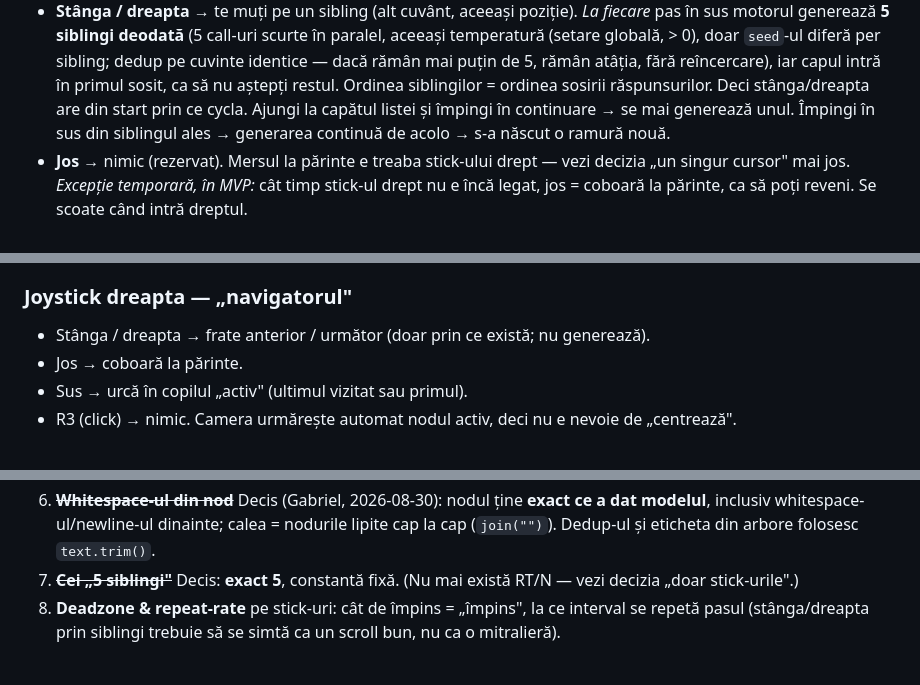
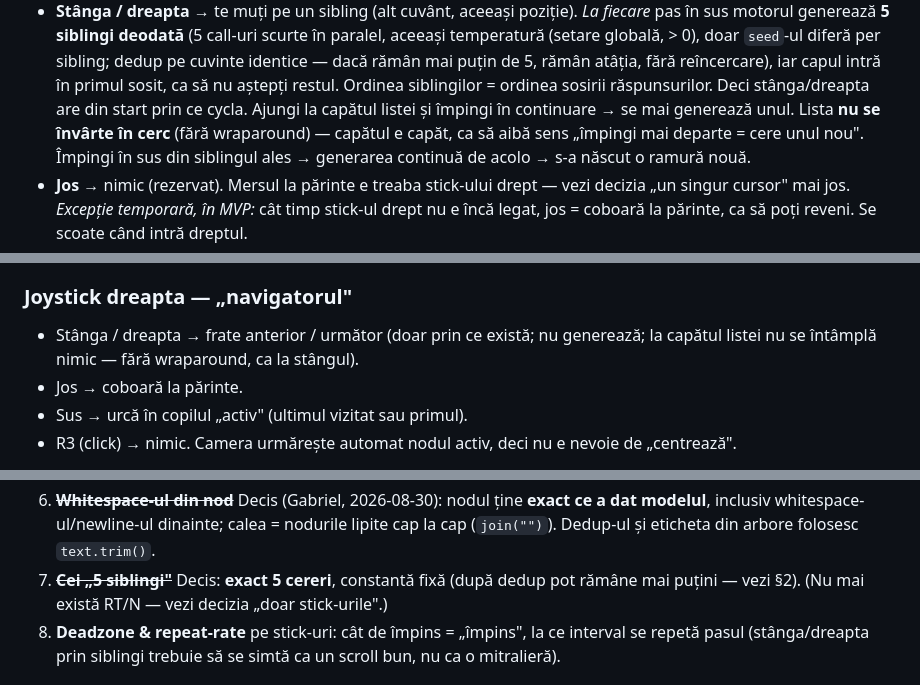
Before and after one commit to gabriel-berzescu/loom-controller, a Markdown page: brainstorming.md, 3 parts joined by grey strips. Rendered like a GitHub page.

```diff
--- a/brainstorming.md
+++ b/brainstorming.md
@@ -51,6 +51,8 @@
   atâția, fără reîncercare), iar capul intră în primul sosit, ca să nu
   aștepți restul. Ordinea siblingilor = ordinea sosirii răspunsurilor. Deci stânga/dreapta are din start prin ce cycla.
   Ajungi la capătul listei și împingi în continuare → se mai generează unul.
+  Lista **nu se învârte în cerc** (fără wraparound) — capătul e capăt, ca să
+  aibă sens „împingi mai departe = cere unul nou".
   Împingi în sus din siblingul ales → generarea continuă de acolo → s-a
   născut o ramură nouă.
 - **Jos** → nimic (rezervat). Mersul la părinte e treaba stick-ului
@@ -94,7 +96,8 @@ loom-urile clasice pe paragrafe.
   5 call-uri scurte fac același lucru mai curat.
 
 ### Joystick dreapta — „navigatorul"
-- Stânga / dreapta → frate anterior / următor (doar prin ce există; nu generează).
+- Stânga / dreapta → frate anterior / următor (doar prin ce există; nu generează;
+  la capătul listei nu se întâmplă nimic — fără wraparound, ca la stângul).
 - Jos → coboară la părinte.
 - Sus → urcă în copilul „activ" (ultimul vizitat sau primul).
 - R3 (click) → nimic. Camera urmărește automat nodul activ, deci nu e
@@ -249,8 +256,9 @@ ramifică — ultimul după MVP, vezi §6), expuse ca tool-uri peste același ar
    **exact ce a dat modelul**, inclusiv whitespace-ul/newline-ul dinainte;
    calea = nodurile lipite cap la cap (`join("")`). Dedup-ul și eticheta din
    arbore folosesc `text.trim()`.
-7. ~~**Cei „5 siblingi"**~~ Decis: **exact 5**, constantă fixă. (Nu mai există
-   RT/N — vezi decizia „doar stick-urile".)
+7. ~~**Cei „5 siblingi"**~~ Decis: **exact 5 cereri**, constantă fixă (după
+   dedup pot rămâne mai puțini — vezi §2). (Nu mai există RT/N — vezi decizia
+   „doar stick-urile".)
 8. **Deadzone & repeat-rate** pe stick-uri: cât de împins = „împins",
    la ce interval se repetă pasul (stânga/dreapta prin siblingi trebuie să se
    simtă ca un scroll bun, nu ca o mitralieră).
```
Also changed, not shown: other parts of brainstorming.md (+22 -11 lines).
